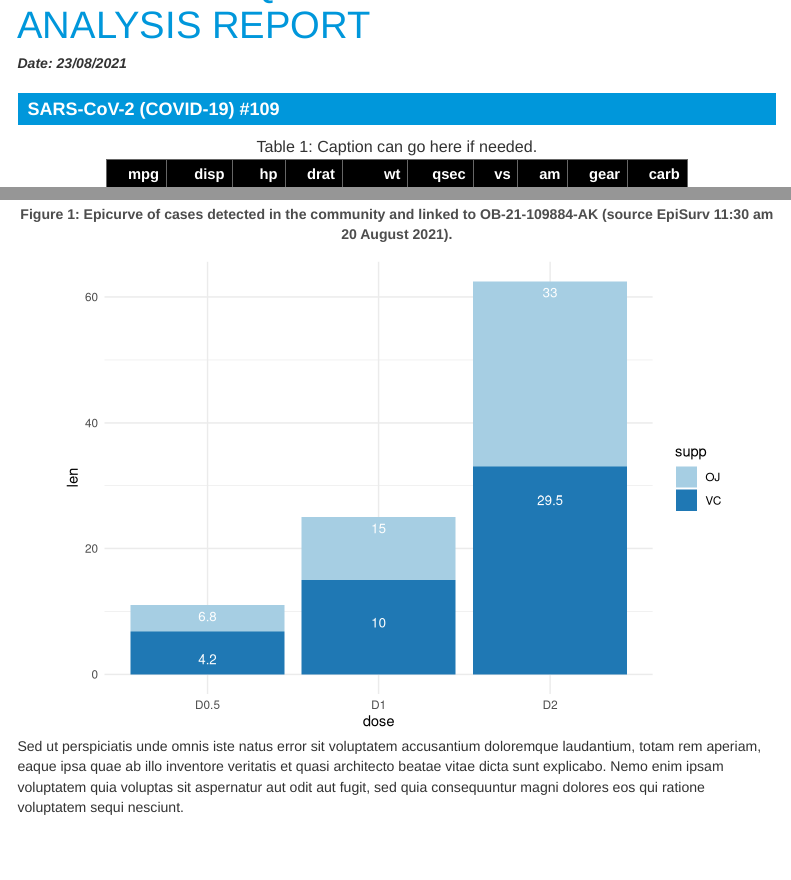
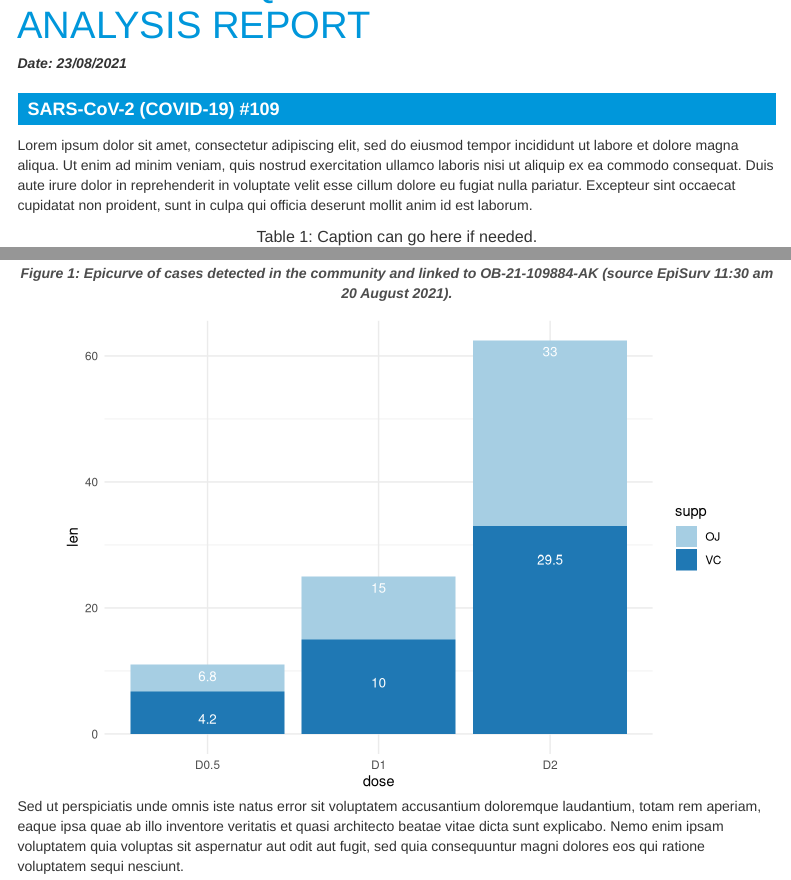
Before and after one commit to ESR-NZ/ESR_reporting_template, an R Markdown document (test_report.RMD): the page in a window 1100 px wide, from 100 px down, and a second part further down, joined at a grey line. Rendered offline with R 4.5, knitr and Pandoc, with nearby package versions; some code elsewhere in the file could not run offline; menus at the side of the page are left out.

Commit message:
some tweaks to styling

````diff
--- a/esr-styles.css
+++ b/esr-styles.css
@@ -91,15 +93,17 @@ a:hover {
     background-color: #0097db;
 }
 
-/* table caption colour */
+/* table caption formatting */
 caption {
   color:rgb(77, 77, 77);
   font-size: 1.0em;
   font-weight: bold;
+  font-style: italic;
 }
-/* figure caption colour */
+/* figure caption formatting */
 p.caption {
   color:rgb(77, 77, 77);
   font-size: 1.0em;
   font-weight: bold;
+  font-style: italic;
 }
--- a/test_report.RMD
+++ b/test_report.RMD
@@ -43,6 +43,8 @@ library(berryFunctions)
 #
 htmltools::tagList(rmarkdown::html_dependency_font_awesome())
 ```
+
+Lorem ipsum dolor sit amet, consectetur adipiscing elit, sed do eiusmod tempor incididunt ut labore et dolore magna aliqua. Ut enim ad minim veniam, quis nostrud exercitation ullamco laboris nisi ut aliquip ex ea commodo consequat. Duis aute irure dolor in reprehenderit in voluptate velit esse cillum dolore eu fugiat nulla pariatur. Excepteur sint occaecat cupidatat non proident, sunt in culpa qui officia deserunt mollit anim id est laborum.
 
 ```{r, eval=F}
 # Set results dir
````
Also changed, not shown: esr_footer.html, esr-styles.css (6 more changed lines).
